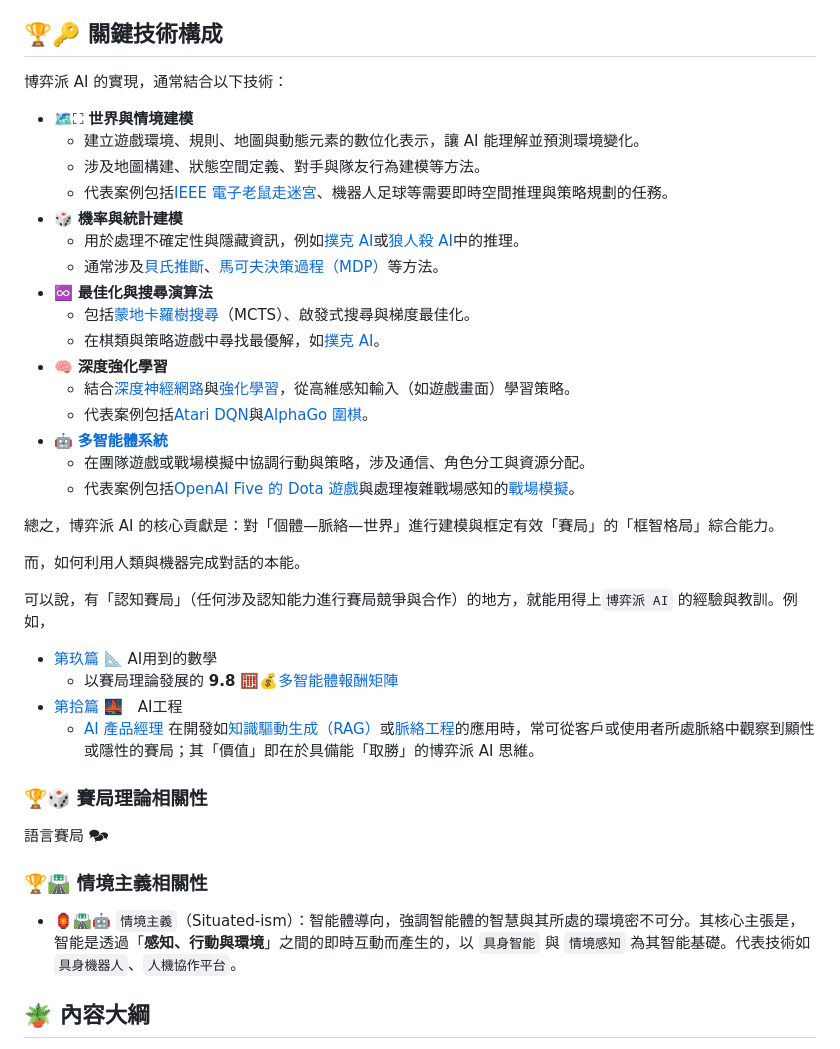
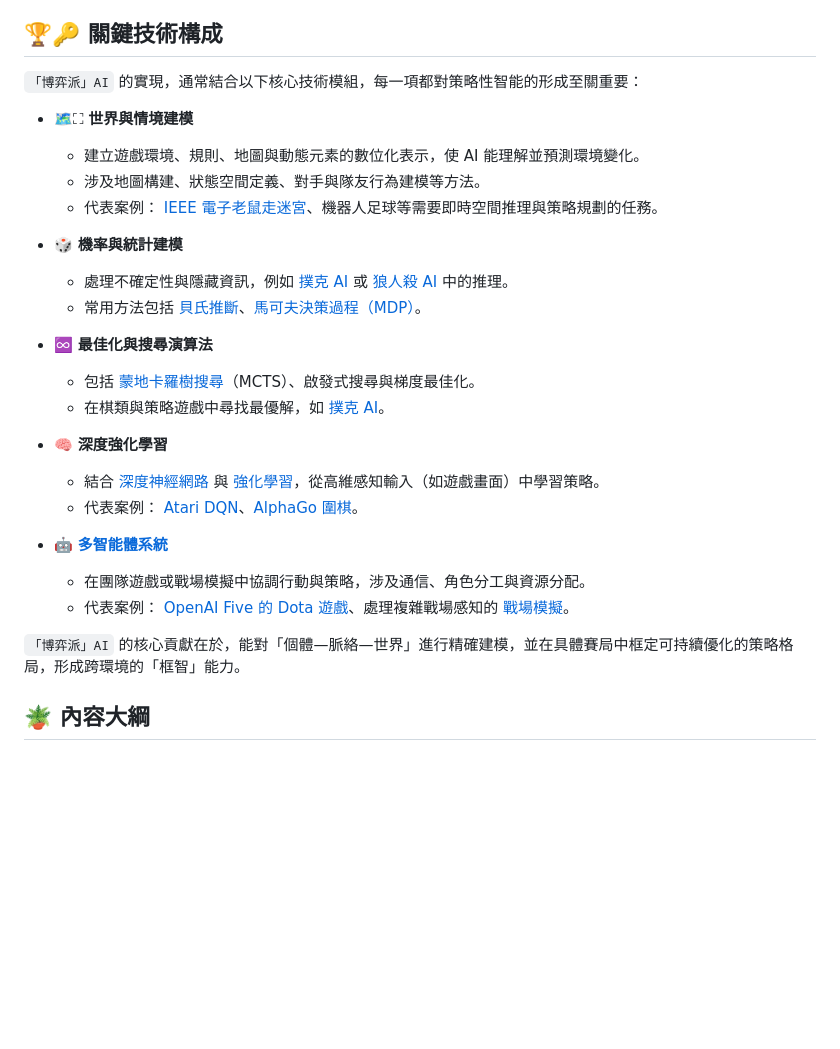
Before and after one commit to hanteng/frmAI, a Markdown page: 07----game_ai.zh-hant.md, the part around one of its changes. Rendered like a GitHub page; blank space fills up the shorter version.

```diff
--- a/07----game_ai.zh-hant.md
+++ b/07----game_ai.zh-hant.md
@@ -73,45 +77,30 @@ one summative and transition sentence
 
 ## 🏆🔑 關鍵技術構成
 
-博弈派 AI 的實現，通常結合以下技術：
+`「博弈派」AI` 的實現，通常結合以下核心技術模組，每一項都對策略性智能的形成至關重要：
 
 - 🗺️⛶ **世界與情境建模**
-    - 建立遊戲環境、規則、地圖與動態元素的數位化表示，讓 AI 能理解並預測環境變化。
+    - 建立遊戲環境、規則、地圖與動態元素的數位化表示，使 AI 能理解並預測環境變化。
     - 涉及地圖構建、狀態空間定義、對手與隊友行為建模等方法。
-    - 代表案例包括[IEEE 電子老鼠走迷宮](07-01-ieee_micromouse.zh-hant)、機器人足球等需要即時空間推理與策略規劃的任務。
+    - 代表案例： [IEEE 電子老鼠走迷宮](07-01-ieee_micromouse.zh-hant)、機器人足球等需要即時空間推理與策略規劃的任務。
+
 - 🎲 **機率與統計建模**
-    - 用於處理不確定性與隱藏資訊，例如[撲克 AI](07-04-poker_ai.zh-hant)或[狼人殺 AI](07-06-werewolf_ai.zh-hant)中的推理。
-    - 通常涉及[貝氏推斷](09-03-bayesian_network.zh-hant)、[馬可夫決策過程（MDP）](09-05-markov_modeling.zh-hant)等方法。
+    - 處理不確定性與隱藏資訊，例如 [撲克 AI](07-04-poker_ai.zh-hant) 或 [狼人殺 AI](07-06-werewolf_ai.zh-hant) 中的推理。
+    - 常用方法包括 [貝氏推斷](09-03-bayesian_network.zh-hant)、[馬可夫決策過程（MDP）](09-05-markov_modeling.zh-hant)。
+
 - ♾️ **最佳化與搜尋演算法**
-    - 包括[蒙地卡羅樹搜尋](09-06-monte_carlo_tree_search.zh-hant)（MCTS）、啟發式搜尋與梯度最佳化。
-    - 在棋類與策略遊戲中尋找最優解，如[撲克 AI](07-04-poker_ai.zh-hant)。
+    - 包括 [蒙地卡羅樹搜尋](09-06-monte_carlo_tree_search.zh-hant)（MCTS）、啟發式搜尋與梯度最佳化。
+    - 在棋類與策略遊戲中尋找最優解，如 [撲克 AI](07-04-poker_ai.zh-hant)。
+
 - 🧠 **深度強化學習**
-    - 結合[深度神經網路](04-03-neural_networks.zh-hant)與[強化學習](02-06-behaviorism.zh-hant)，從高維感知輸入（如遊戲畫面）學習策略。
-    - 代表案例包括[Atari DQN](07-02-atari_dqn.zh-hant)與[AlphaGo 圍棋](07-03-alphago.zh-hant)。
+    - 結合 [深度神經網路](04-03-neural_networks.zh-hant) 與 [強化學習](02-06-behaviorism.zh-hant)，從高維感知輸入（如遊戲畫面）中學習策略。
+    - 代表案例： [Atari DQN](07-02-atari_dqn.zh-hant)、[AlphaGo 圍棋](07-03-alphago.zh-hant)。
+
 - 🤖 **[多智能體系統](09-08-multi_agent_payoff_matrix.zh-hant)**
     - 在團隊遊戲或戰場模擬中協調行動與策略，涉及通信、角色分工與資源分配。
-    - 代表案例包括[OpenAI Five 的 Dota 遊戲](07-05-openai_five.zh-hant)與處理複雜戰場感知的[戰場模擬](07-07-battlefield_simulation.zh-hant)。
+    - 代表案例： [OpenAI Five 的 Dota 遊戲](07-05-openai_five.zh-hant)、處理複雜戰場感知的 [戰場模擬](07-07-battlefield_simulation.zh-hant)。
 
-總之，博弈派 AI 的核心貢獻是：對「個體—脈絡—世界」進行建模與框定有效「賽局」的「框智格局」綜合能力。
-
-
-而，如何利用人類與機器完成對話的本能。
-
-可以說，有「認知賽局」（任何涉及認知能力進行賽局競爭與合作）的地方，就能用得上`博弈派 AI` 的經驗與教訓。例如，
-* [第玖篇 📐](09----ai_math.zh-hant.md)  AI用到的數學
-	* 以賽局理論發展的 **9.8** 🧮💰[多智能體報酬矩陣](09-08-multi_agent_payoff_matrix.zh-hant)
-* [第拾篇 🌉](10----ai_engineering.zh-hant.md)　AI工程
-	* [AI 產品經理](#sec-ai-pm) 在開發如[知識驅動生成（RAG）](10-04-retrieval_augmented_generation.zh-hant)或[脈絡工程](10-05-context_engineering.zh-hant)的應用時，常可從客戶或使用者所處脈絡中觀察到顯性或隱性的賽局；其「價值」即在於具備能「取勝」的博弈派 AI 思維。
-
-
-### 🏆🎲 賽局理論相關性
-
-語言賽局 🗫
-
-### 🏆🛣 情境主義相關性
-
-
-- 🏮🛣🤖 `情境主義`（Situated-ism）：智能體導向，強調智能體的智慧與其所處的環境密不可分。其核心主張是，智能是透過「**感知、行動與環境**」之間的即時互動而產生的，以 `具身智能` 與 `情境感知` 為其智能基礎。代表技術如 `具身機器人`、`人機協作平台`。
+`「博弈派」AI` 的核心貢獻在於，能對「個體—脈絡—世界」進行精確建模，並在具體賽局中框定可持續優化的策略格局，形成跨環境的「框智」能力。
 
 ## 🪴 內容大綱
 
```
Also changed, not shown: other parts of 07----game_ai.zh-hant.md (+23 -19 lines).
